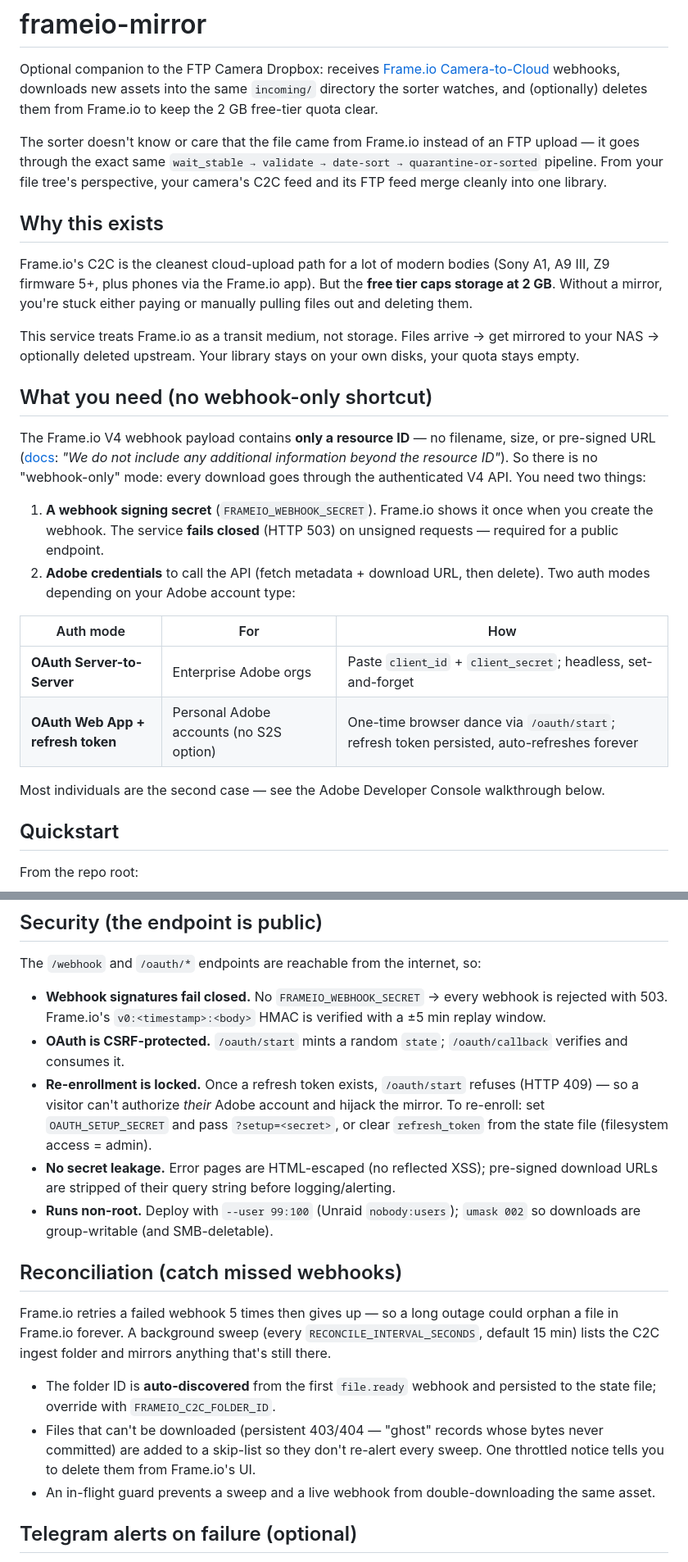
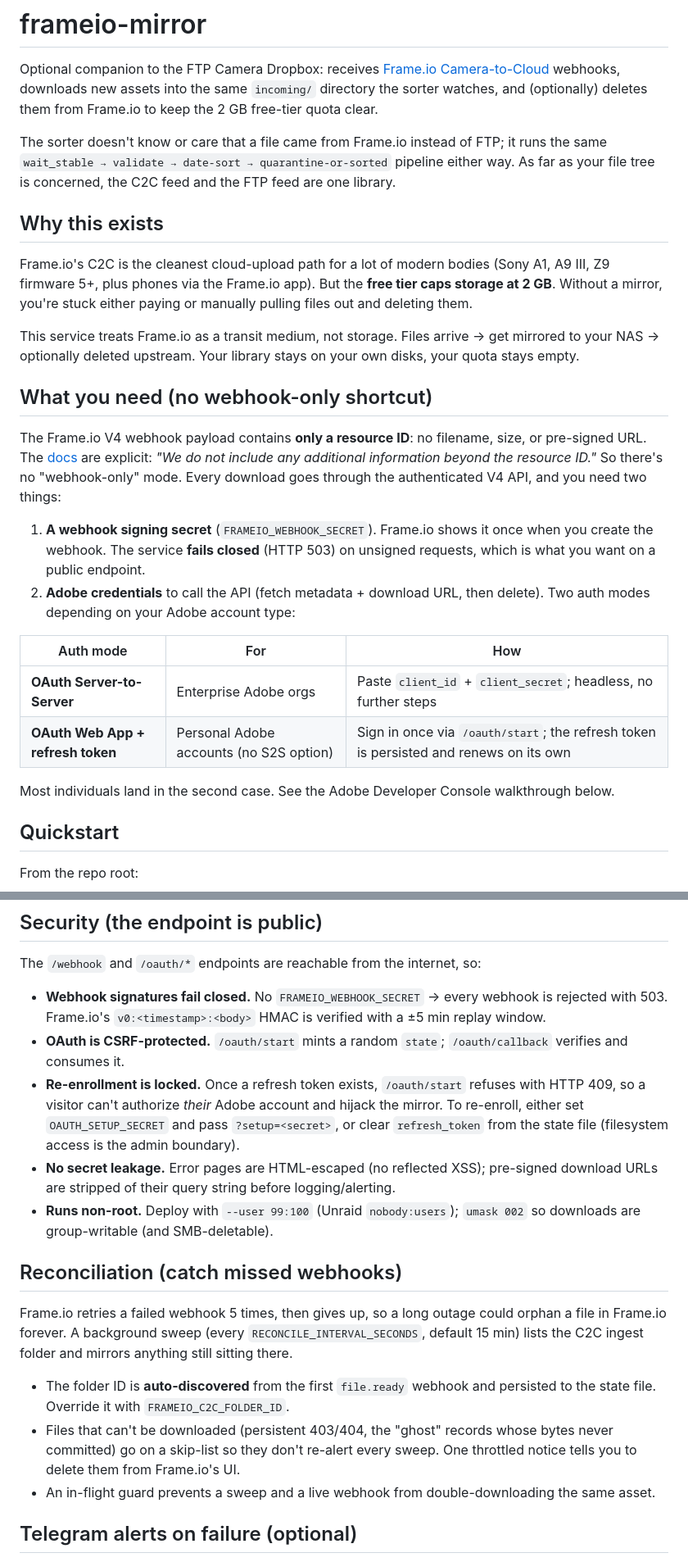
Before and after one commit to rohanpandula/FTP-Camera-Dropbox, a Markdown page: frameio-mirror/README.md, 2 parts joined by grey strips. Shown at 82% size. Drawn GitHub-style.

Commit message:
docs: humanize frameio-mirror README
Same pass as the root README: em-dash overuse replaced with varied
punctuation (now zero), dropped "set-and-forget" and "merge cleanly",
tightened a few phrasings. Kept the numbered setup steps, config table,
and bolded bullet labels — those are scannable reference structure, not
slop.

Co-Authored-By: Claude Opus 4.7 (1M context) <noreply@anthropic.com>

```diff
--- a/frameio-mirror/README.md
+++ b/frameio-mirror/README.md
@@ -2,7 +2,7 @@
 
 Optional companion to the FTP Camera Dropbox: receives [Frame.io Camera-to-Cloud](https://frame.io/c2c) webhooks, downloads new assets into the same `incoming/` directory the sorter watches, and (optionally) deletes them from Frame.io to keep the 2 GB free-tier quota clear.
 
-The sorter doesn't know or care that the file came from Frame.io instead of an FTP upload — it goes through the exact same `wait_stable → validate → date-sort → quarantine-or-sorted` pipeline. From your file tree's perspective, your camera's C2C feed and its FTP feed merge cleanly into one library.
+The sorter doesn't know or care that a file came from Frame.io instead of FTP; it runs the same `wait_stable → validate → date-sort → quarantine-or-sorted` pipeline either way. As far as your file tree is concerned, the C2C feed and the FTP feed are one library.
 
 ## Why this exists
 
@@ -12,17 +12,17 @@ This service treats Frame.io as a transit medium, not storage. Files arrive →
 
 ## What you need (no webhook-only shortcut)
 
-The Frame.io V4 webhook payload contains **only a resource ID** — no filename, size, or pre-signed URL ([docs](https://developer.adobe.com/frameio/api/current/guides/webhooks/): *"We do not include any additional information beyond the resource ID"*). So there is no "webhook-only" mode: every download goes through the authenticated V4 API. You need two things:
+The Frame.io V4 webhook payload contains **only a resource ID**: no filename, size, or pre-signed URL. The [docs](https://developer.adobe.com/frameio/api/current/guides/webhooks/) are explicit: *"We do not include any additional information beyond the resource ID."* So there's no "webhook-only" mode. Every download goes through the authenticated V4 API, and you need two things:
 
-1. **A webhook signing secret** (`FRAMEIO_WEBHOOK_SECRET`). Frame.io shows it once when you create the webhook. The service **fails closed** (HTTP 503) on unsigned requests — required for a public endpoint.
+1. **A webhook signing secret** (`FRAMEIO_WEBHOOK_SECRET`). Frame.io shows it once when you create the webhook. The service **fails closed** (HTTP 503) on unsigned requests, which is what you want on a public endpoint.
 2. **Adobe credentials** to call the API (fetch metadata + download URL, then delete). Two auth modes depending on your Adobe account type:
 
 | Auth mode | For | How |
 |---|---|---|
-| **OAuth Server-to-Server** | Enterprise Adobe orgs | Paste `client_id` + `client_secret`; headless, set-and-forget |
-| **OAuth Web App + refresh token** | Personal Adobe accounts (no S2S option) | One-time browser dance via `/oauth/start`; refresh token persisted, auto-refreshes forever |
+| **OAuth Server-to-Server** | Enterprise Adobe orgs | Paste `client_id` + `client_secret`; headless, no further steps |
+| **OAuth Web App + refresh token** | Personal Adobe accounts (no S2S option) | Sign in once via `/oauth/start`; the refresh token is persisted and renews on its own |
 
-Most individuals are the second case — see the Adobe Developer Console walkthrough below.
+Most individuals land in the second case. See the Adobe Developer Console walkthrough below.
 
 ## Quickstart
 
@@ -110,16 +110,16 @@ The `/webhook` and `/oauth/*` endpoints are reachable from the internet, so:
 
 - **Webhook signatures fail closed.** No `FRAMEIO_WEBHOOK_SECRET` → every webhook is rejected with 503. Frame.io's `v0:<timestamp>:<body>` HMAC is verified with a ±5 min replay window.
 - **OAuth is CSRF-protected.** `/oauth/start` mints a random `state`; `/oauth/callback` verifies and consumes it.
-- **Re-enrollment is locked.** Once a refresh token exists, `/oauth/start` refuses (HTTP 409) — so a visitor can't authorize *their* Adobe account and hijack the mirror. To re-enroll: set `OAUTH_SETUP_SECRET` and pass `?setup=<secret>`, or clear `refresh_token` from the state file (filesystem access = admin).
+- **Re-enrollment is locked.** Once a refresh token exists, `/oauth/start` refuses with HTTP 409, so a visitor can't authorize *their* Adobe account and hijack the mirror. To re-enroll, either set `OAUTH_SETUP_SECRET` and pass `?setup=<secret>`, or clear `refresh_token` from the state file (filesystem access is the admin boundary).
 - **No secret leakage.** Error pages are HTML-escaped (no reflected XSS); pre-signed download URLs are stripped of their query string before logging/alerting.
 - **Runs non-root.** Deploy with `--user 99:100` (Unraid `nobody:users`); `umask 002` so downloads are group-writable (and SMB-deletable).
 
 ## Reconciliation (catch missed webhooks)
 
-Frame.io retries a failed webhook 5 times then gives up — so a long outage could orphan a file in Frame.io forever. A background sweep (every `RECONCILE_INTERVAL_SECONDS`, default 15 min) lists the C2C ingest folder and mirrors anything that's still there.
+Frame.io retries a failed webhook 5 times, then gives up, so a long outage could orphan a file in Frame.io forever. A background sweep (every `RECONCILE_INTERVAL_SECONDS`, default 15 min) lists the C2C ingest folder and mirrors anything still sitting there.
 
-- The folder ID is **auto-discovered** from the first `file.ready` webhook and persisted to the state file; override with `FRAMEIO_C2C_FOLDER_ID`.
-- Files that can't be downloaded (persistent 403/404 — "ghost" records whose bytes never committed) are added to a skip-list so they don't re-alert every sweep. One throttled notice tells you to delete them from Frame.io's UI.
+- The folder ID is **auto-discovered** from the first `file.ready` webhook and persisted to the state file. Override it with `FRAMEIO_C2C_FOLDER_ID`.
+- Files that can't be downloaded (persistent 403/404, the "ghost" records whose bytes never committed) go on a skip-list so they don't re-alert every sweep. One throttled notice tells you to delete them from Frame.io's UI.
 - An in-flight guard prevents a sweep and a live webhook from double-downloading the same asset.
 
 ## Telegram alerts on failure (optional)
```
Also changed, not shown: other parts of frameio-mirror/README.md (+3 -3 lines).
